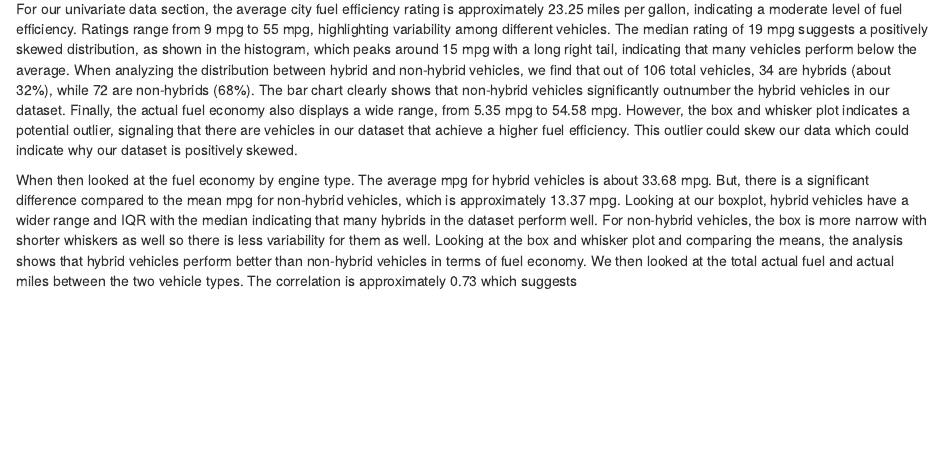
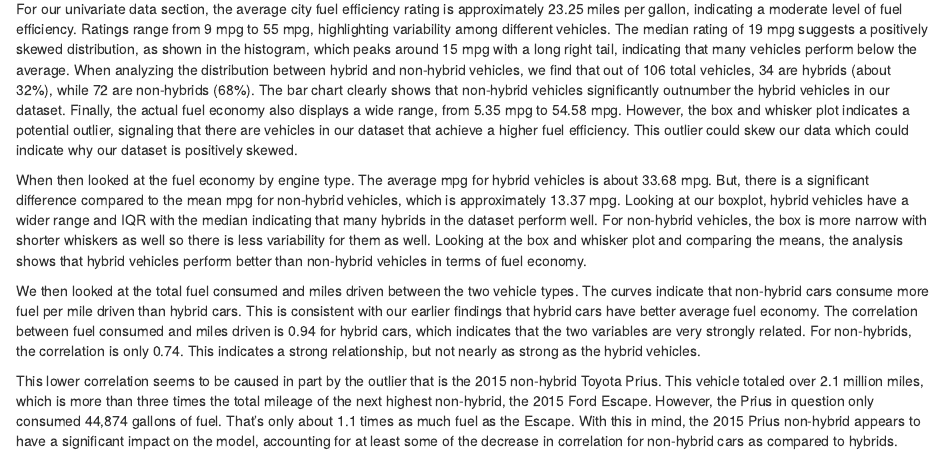
Before and after one commit to tcook-maker/DataWranglingProject1, an R Markdown document (Report.Rmd): the page in a window 1100 px wide, from 1140 px down. Rendered offline with R 4.5, knitr and Pandoc, with nearby package versions; column names are cleaned by a stand-in for the janitor package.

Commit message:
Trivariate Conclusions

```diff
--- a/Report.Rmd
+++ b/Report.Rmd
@@ -50,4 +50,8 @@ Our dataset was stored into a dataframe titled, "Real_World_Fuel_Efficiency," wh
 
 For our univariate data section, the average city fuel efficiency rating is approximately 23.25 miles per gallon, indicating a moderate level of fuel efficiency. Ratings range from 9 mpg to 55 mpg, highlighting variability among different vehicles. The median rating of 19 mpg suggests a positively skewed distribution, as shown in the histogram, which peaks around 15 mpg with a long right tail, indicating that many vehicles perform below the average. When analyzing the distribution between hybrid and non-hybrid vehicles, we find that out of 106 total vehicles, 34 are hybrids (about 32%), while 72 are non-hybrids (68%). The bar chart clearly shows that non-hybrid vehicles significantly outnumber the hybrid vehicles in our dataset. Finally, the actual fuel economy also displays a wide range, from 5.35 mpg to 54.58 mpg. However, the box and whisker plot indicates a potential outlier, signaling that there are vehicles in our dataset that achieve a higher fuel efficiency. This outlier could skew our data which could indicate why our dataset is positively skewed.
 
-When then looked at the fuel economy by engine type. The average mpg for hybrid vehicles is about 33.68 mpg. But, there is a significant difference compared to the mean mpg for non-hybrid vehicles, which is approximately 13.37 mpg. Looking at our boxplot, hybrid vehicles have a wider range and IQR with the median indicating that many hybrids in the dataset perform well. For non-hybrid vehicles, the box is more narrow with shorter whiskers as well so there is less variability for them as well. Looking at the box and whisker plot and comparing the means, the analysis shows that hybrid vehicles perform better than non-hybrid vehicles in terms of fuel economy. We then looked at the total actual fuel and actual miles between the two vehicle types. The correlation is approximately 0.73 which suggests
+When then looked at the fuel economy by engine type. The average mpg for hybrid vehicles is about 33.68 mpg. But, there is a significant difference compared to the mean mpg for non-hybrid vehicles, which is approximately 13.37 mpg. Looking at our boxplot, hybrid vehicles have a wider range and IQR with the median indicating that many hybrids in the dataset perform well. For non-hybrid vehicles, the box is more narrow with shorter whiskers as well so there is less variability for them as well. Looking at the box and whisker plot and comparing the means, the analysis shows that hybrid vehicles perform better than non-hybrid vehicles in terms of fuel economy.
+
+We then looked at the total fuel consumed and miles driven between the two vehicle types. The curves indicate that non-hybrid cars consume more fuel per mile driven than hybrid cars. This is consistent with our earlier findings that hybrid cars have better average fuel economy. The correlation between fuel consumed and miles driven is 0.94 for hybrid cars, which indicates that the two variables are very strongly related. For non-hybrids, the correlation is only 0.74. This indicates a strong relationship, but not nearly as strong as the hybrid vehicles.
+
+This lower correlation seems to be caused in part by the outlier that is the 2015 non-hybrid Toyota Prius. This vehicle totaled over 2.1 million miles, which is more than three times the total mileage of the next highest non-hybrid, the 2015 Ford Escape. However, the Prius in question only consumed 44,874 gallons of fuel. That's only about 1.1 times as much fuel as the Escape. With this in mind, the 2015 Prius non-hybrid appears to have a significant impact on the model, accounting for at least some of the decrease in correlation for non-hybrid cars as compared to hybrids.
```
Also changed, not shown: Report.html.
